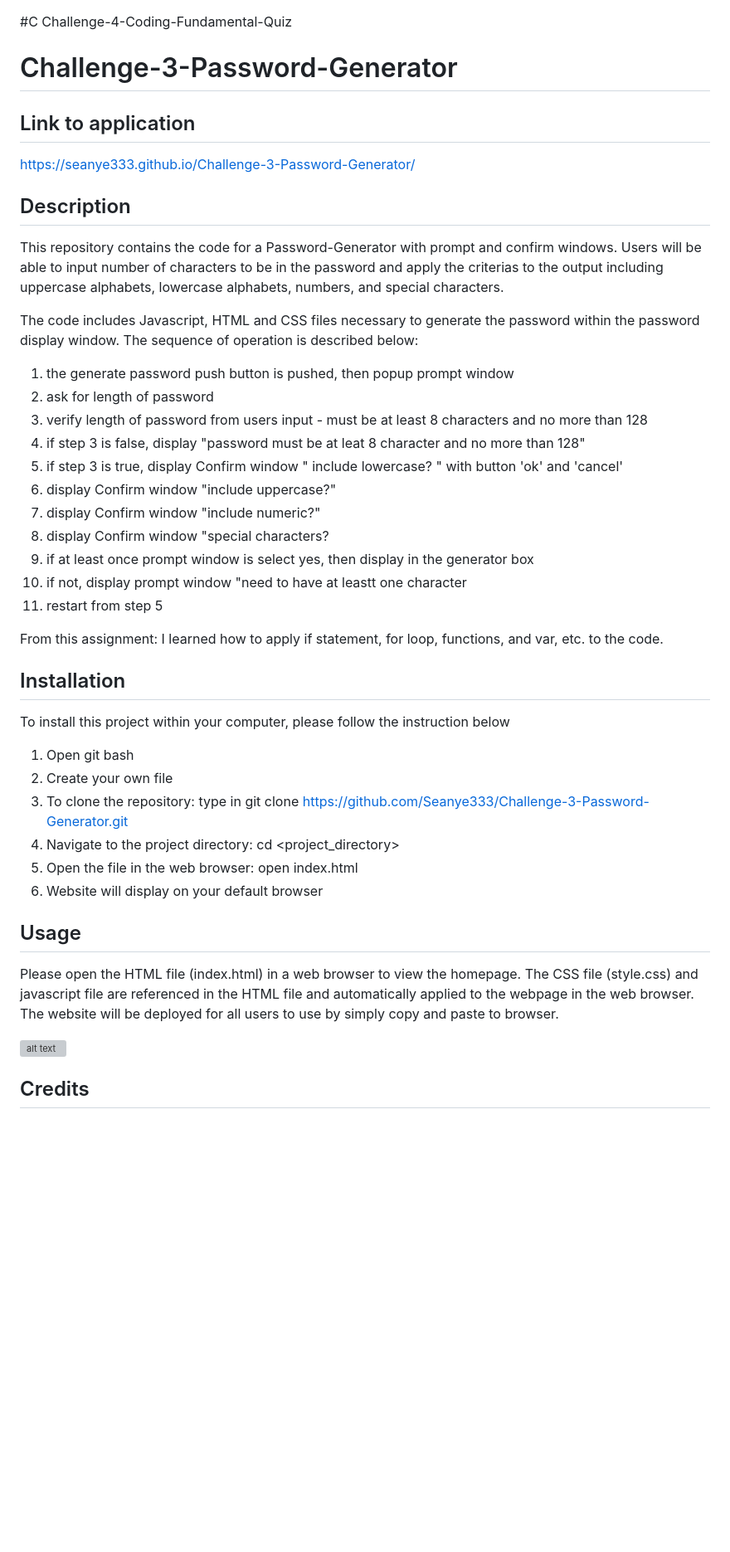
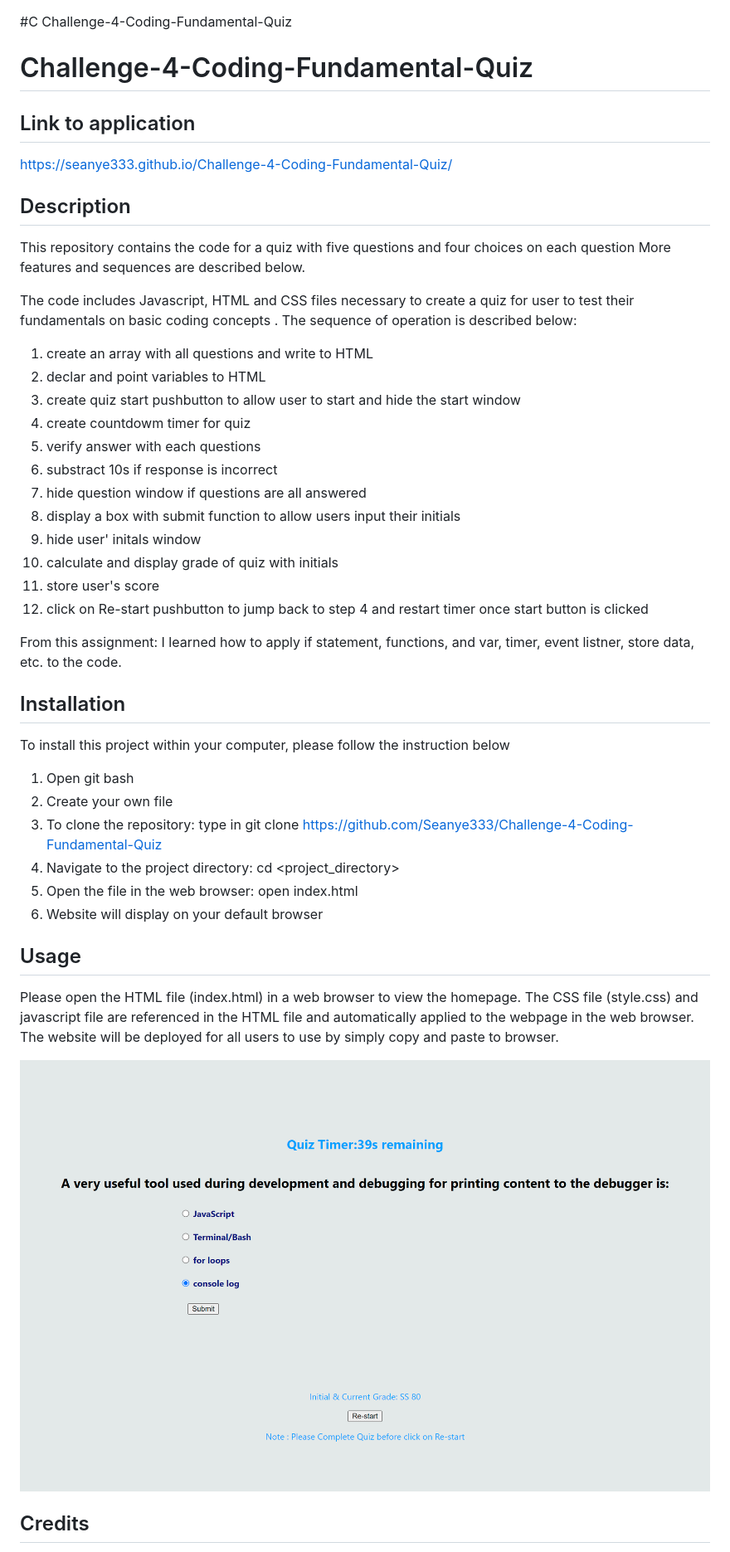
Before and after one commit to Seanye333/Challenge-4-Coding-Fundamental-Quiz, a Markdown page: README.md, the part around the change printed below. Shown: that part at 83% size. Drawn GitHub-style; pictures changed too: images/Challenge-4-Coding-Fundamental-Quiz.png.png (added); blank space fills up the shorter version; grey boxes are pictures that could not be loaded.

Commit message:
modify js and add readme

```diff
--- a/README.md
+++ b/README.md
@@ -1,31 +1,32 @@
 #C Challenge-4-Coding-Fundamental-Quiz
-# Challenge-3-Password-Generator
+# Challenge-4-Coding-Fundamental-Quiz
 ## Link to application
-https://seanye333.github.io/Challenge-3-Password-Generator/
+https://seanye333.github.io/Challenge-4-Coding-Fundamental-Quiz/
 
 ## Description
-This repository contains the code for a Password-Generator with prompt and confirm windows. Users will be able to input number of characters to be in the password and apply the criterias to the output including uppercase alphabets, lowercase alphabets, numbers, and special characters.
+This repository contains the code for a quiz with five questions and four choices on each question More features and sequences are described below.
 
-The code includes Javascript, HTML and CSS files necessary to generate the password within the password display window. The sequence of operation is described below:
-1. the generate password push button is pushed, then popup prompt window
-2. ask for length of password
-3. verify length of password from users input - must be at least 8 characters and no more than 128
-4. if step 3 is false, display "password must be at leat 8 character and no more than 128"
-5. if step 3 is true, display Confirm window " include lowercase? " with button 'ok' and 'cancel'
-6. display Confirm window "include uppercase?"
-7. display Confirm window "include numeric?"
-8. display Confirm window "special characters?
-9. if at least once prompt window is select yes, then display in the generator box
-10. if not, display prompt window "need to have at leastt one character
-11. restart from step 5
+The code includes Javascript, HTML and CSS files necessary to create a quiz for user to test their fundamentals on basic coding concepts . The sequence of operation is described below:
+ 1. create an array with all questions and write to HTML
+ 2. declar and point variables to HTML
+ 3. create quiz start pushbutton to allow user to start and hide the start window
+ 4. create countdowm timer for quiz
+ 5. verify answer with each questions
+ 6. substract 10s if response is incorrect
+ 7. hide question window if questions are all answered
+ 8. display a box with submit function to allow users input their initials
+ 9. hide user' initals window
+ 10. calculate and display grade of quiz with initials
+ 11. store user's score
+ 12. click on Re-start pushbutton to jump back to step 4 and restart timer once start button is clicked
 
-From this assignment: I learned how to apply if statement, for loop, functions, and var, etc. to the code.
+From this assignment: I learned how to apply if statement, functions, and var, timer, event listner, store data,  etc. to the code.
 
 ## Installation
 To install this project within your computer, please follow the instruction below
 1. Open git bash
 2. Create your own file
-3. To clone the repository: type in git clone https://github.com/Seanye333/Challenge-3-Password-Generator.git
+3. To clone the repository: type in git clone https://github.com/Seanye333/Challenge-4-Coding-Fundamental-Quiz
 4. Navigate to the project directory: cd <project_directory>
 5. Open the file in the web browser: open index.html
 6. Website will display on your default browser
@@ -33,6 +34,5 @@ To install this project within your computer, please follow the instruction belo
 ## Usage
 Please open the HTML file (index.html) in a web browser to view the homepage. The CSS file (style.css) and javascript file are referenced in the HTML file and automatically applied to the webpage in the web browser. The website will be deployed for all users to use by simply copy and paste to browser.
 
-![alt text](assets/images/PasswordGenerator.png)
-
+![alt text](images/Challenge-4-Coding-Fundamental-Quiz.png.png)
 ## Credits
```
Also changed, not shown: other parts of README.md (+14 -16 lines), 1 other file.
